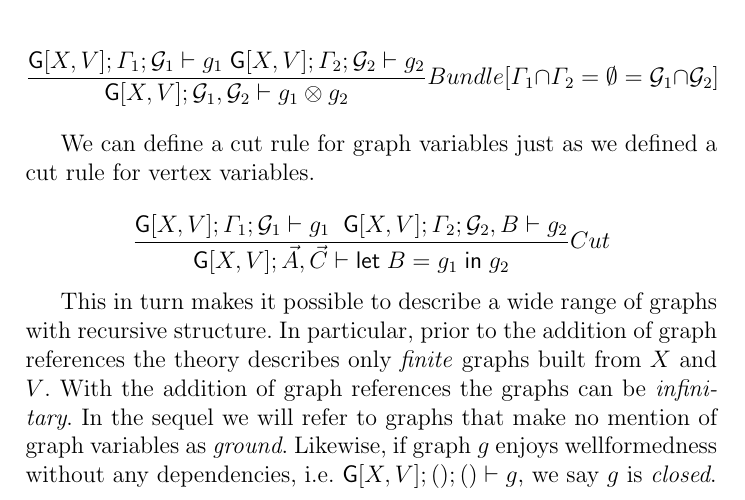
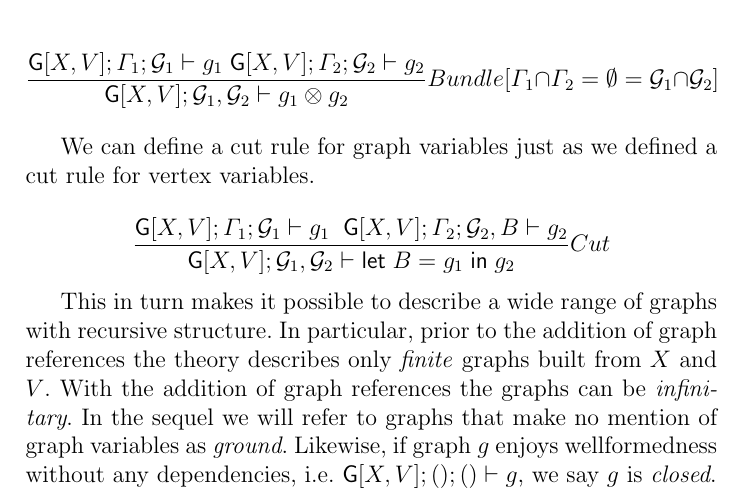
Before and after one commit to leithaus/rho4u, a LaTeX paper (togl/togl.tex): part of page 10 of 14, cut so that both start at the same text. Compiled offline with pdfLaTeX; a LaTeX package or settings file that is missing is left out.

Commit message:
working on cleaning up cut rule

```diff
--- a/togl/togl.tex
+++ b/togl/togl.tex
@@ -484,7 +484,7 @@ bundling of wires and establish that our contexts have multiple holes.
 We can define a cut rule for graph variables just as we defined a cut
 rule for vertex variables.
 
-\[\frac{ \mathsf{G}[X,V]; \Gamma_1; \mathcal{G}_1 \vdash g_1 \; \;\mathsf{G}[X,V]; \Gamma_2; \mathcal{G}_2, B \vdash g_2}{ \mathsf{G}[X,V]; \vec{A}, \vec{C} \vdash \mathsf{let}\; B = g_1 \; \mathsf{in}\; g_2}Cut\]
+\[\frac{ \mathsf{G}[X,V]; \Gamma_1; \mathcal{G}_1 \vdash g_1 \; \;\mathsf{G}[X,V]; \Gamma_2; \mathcal{G}_2, B \vdash g_2}{ \mathsf{G}[X,V]; \mathcal{G}_{1}, \mathcal{G}_{2} \vdash \mathsf{let}\; B = g_1 \; \mathsf{in}\; g_2}Cut\]
 
 This in turn makes it possible to describe a wide range of graphs with
 recursive structure. In particular, prior to the addition of graph
```
Also changed, not shown: togl/togl.pdf.
